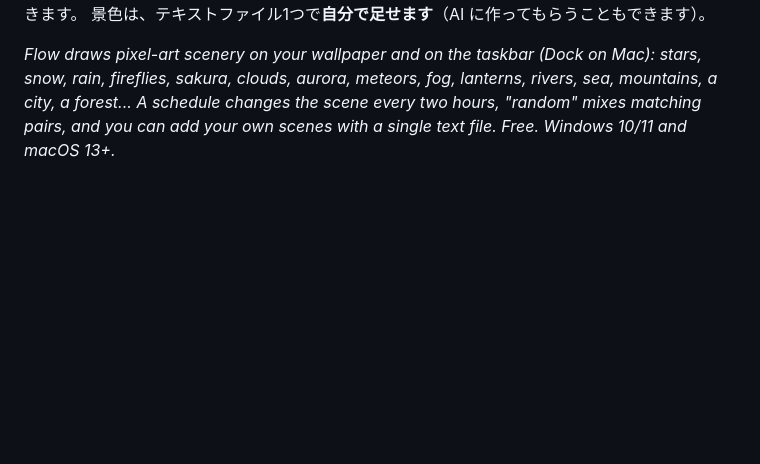
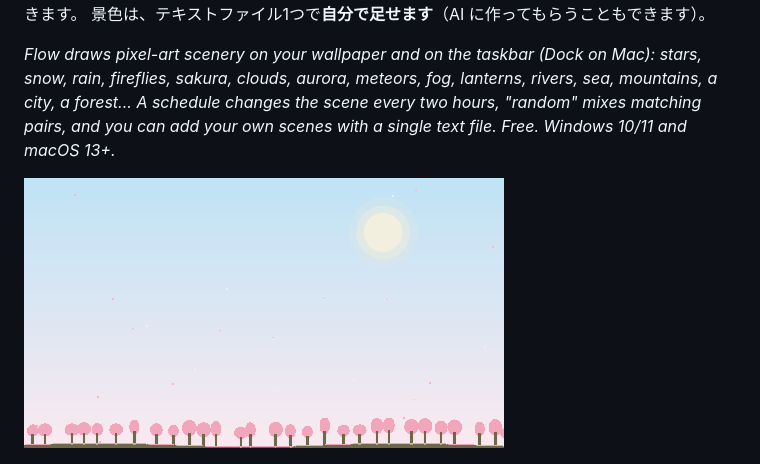
Before and after one commit to kodair918-del/flow-releases, a Markdown page: README.md, the part around the change. Drawn GitHub-style; pictures changed too: docs/images/demo.gif (added); blank space fills up the shorter version.

Commit message:
Front page, guides and installer

```diff
--- a/README.md
+++ b/README.md
@@ -5,6 +5,8 @@
 景色は、テキストファイル1つで**自分で足せます**（AI に作ってもらうこともできます）。
 
 *Flow draws pixel-art scenery on your wallpaper and on the taskbar (Dock on Mac): stars, snow, rain, fireflies, sakura, clouds, aurora, meteors, fog, lanterns, rivers, sea, mountains, a city, a forest... A schedule changes the scene every two hours, "random" mixes matching pairs, and you can add your own scenes with a single text file. Free. Windows 10/11 and macOS 13+.*
+
+![デモ](docs/images/demo.gif)
 
 ![景色の例](docs/images/gallery.png)
 
```
